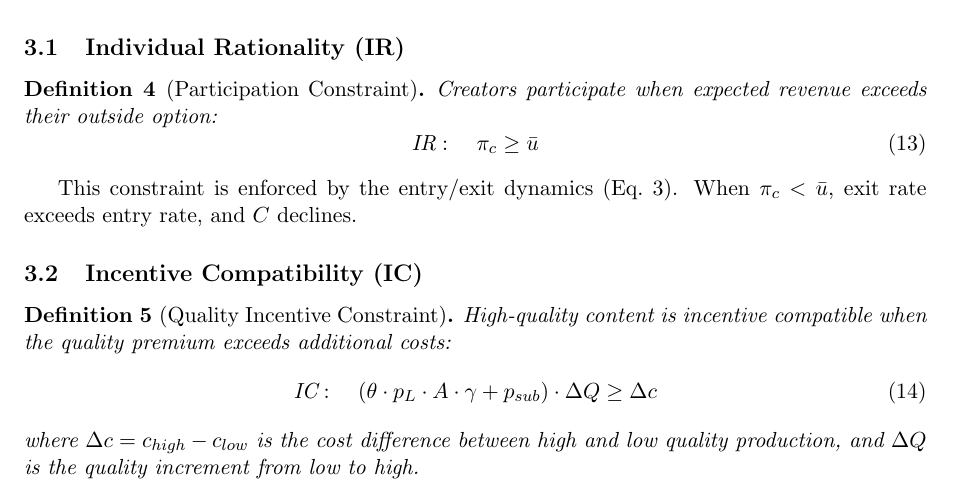
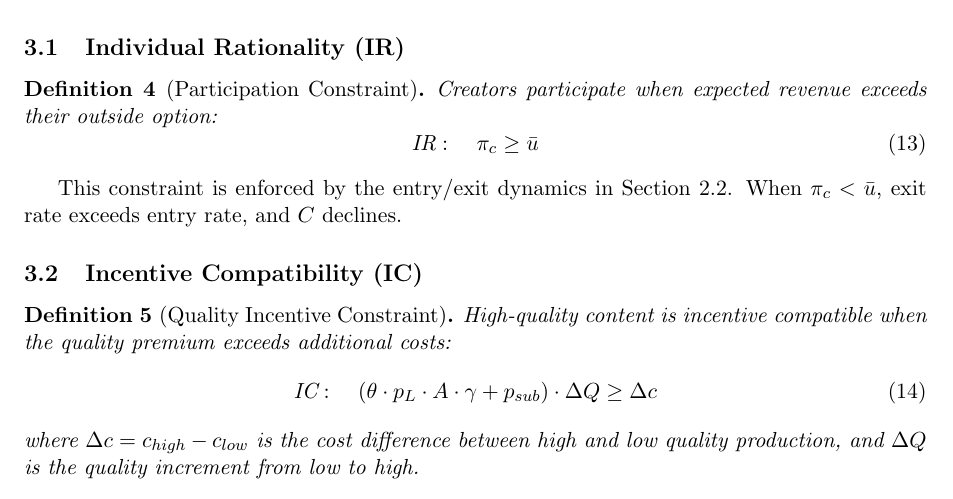
Before and after one commit to IlanStrauss/ai-web-economy-simulator, a LaTeX paper (model-equations-v2.tex): part of page 4 of 7, cut so that both start at the same text. Compiled offline with pdfLaTeX.

Commit message:
Fix IR cross-reference to avoid equation number confusion
Changed from "Eq. 3" to "Section 2.2" for clarity

Co-Authored-By: Claude Opus 4.5 <noreply@anthropic.com>

```diff
--- a/model-equations-v2.tex
+++ b/model-equations-v2.tex
@@ -217,7 +217,7 @@ Creators participate when expected revenue exceeds their outside option:
 \end{equation}
 \end{definition}
 
-This constraint is enforced by the entry/exit dynamics (Eq.\ 3). When $\pi_c < \bar{u}$, exit rate exceeds entry rate, and $C$ declines.
+This constraint is enforced by the entry/exit dynamics in Section 2.2. When $\pi_c < \bar{u}$, exit rate exceeds entry rate, and $C$ declines.
 
 \subsection{Incentive Compatibility (IC)}
 
```
